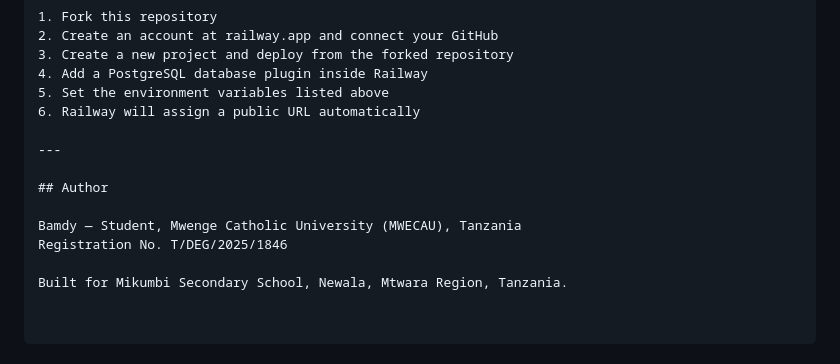
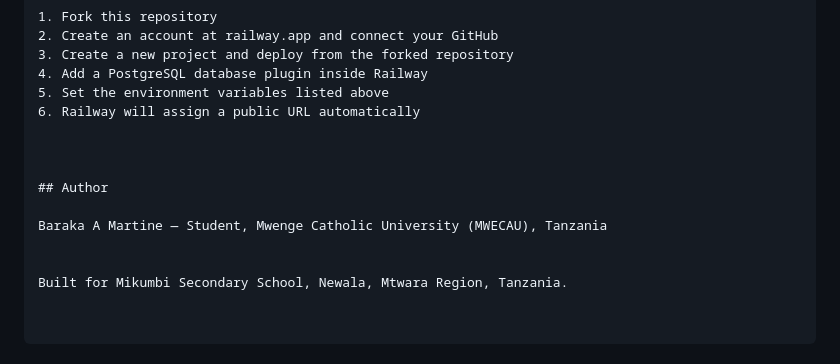
Before and after one commit to bamdy77/attendance-mikumbi, a Markdown page: README.md, the part around the change. GitHub-like rendering.

```diff
--- a/README.md
+++ b/README.md
@@ -165,11 +165,11 @@ To deploy your own instance:
 5. Set the environment variables listed above
 6. Railway will assign a public URL automatically
 
----
+
 
 ## Author
 
-Bamdy — Student, Mwenge Catholic University (MWECAU), Tanzania
-Registration No. T/DEG/2025/1846
+Baraka A Martine — Student, Mwenge Catholic University (MWECAU), Tanzania
+
 
 Built for Mikumbi Secondary School, Newala, Mtwara Region, Tanzania.
```
